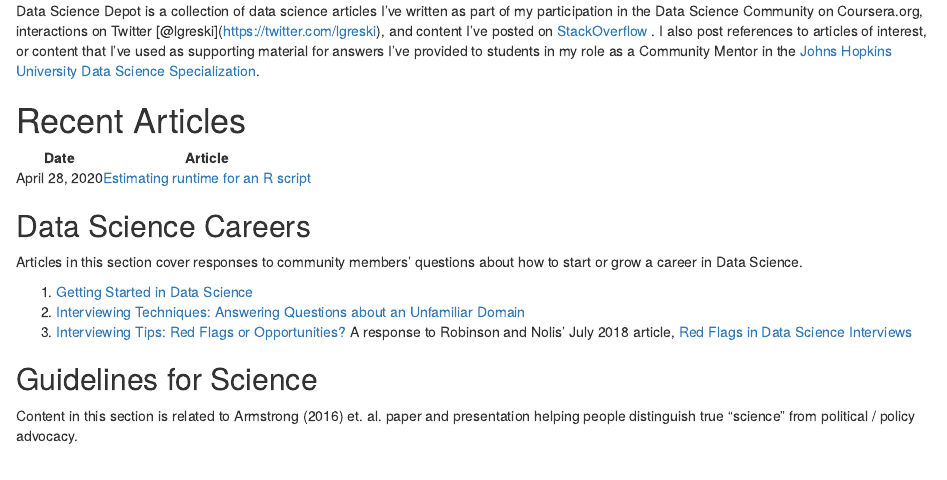
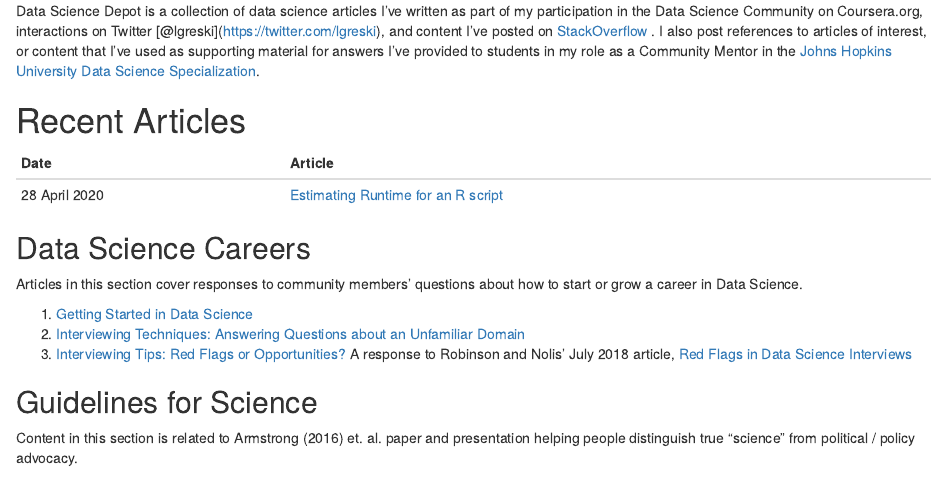
Before and after one commit to lgreski/datasciencedepot, an R Markdown document (index.Rmd): the page in a window 1100 px wide, from its top. The pictures show the output file index.html that the author committed with the source, opened offline.

Commit message:
change to markdown table

```diff
--- a/index.Rmd
+++ b/index.Rmd
@@ -13,10 +13,10 @@ Data Science Depot is a collection of data science articles I've written as part
 
 # Recent Articles
 
-<table>
-<th>Date</th><th>Article</th>
-<tr><td>April 28, 2020</td><td><a href="./estimatingRscriptRuntime.html">Estimating runtime for an R script</td></tr>
-</table>
+
+|Date| Article |
+|------------|------------|
+|          28 April 2020|[Estimating Runtime for an R script](./estimatingRscriptRuntime.html)|
 
 
 
```
Also changed, not shown: index.html, index.md.
